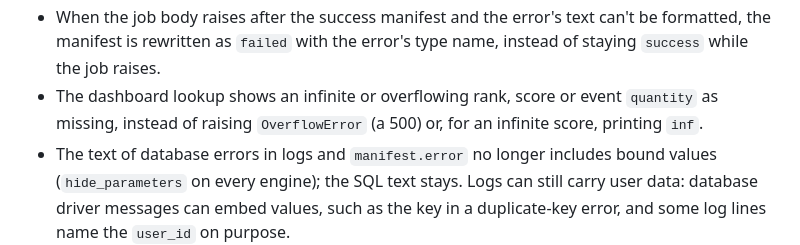
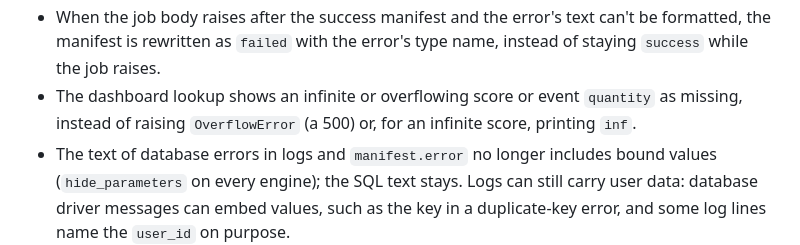
Before and after one commit to torbido-hq/cicerone, a Markdown page: CHANGELOG.md, the part around the change. Rendered like a GitHub page.

Commit message:
CHANGELOG: rank can't reach the overflow through the lookup

```diff
--- a/CHANGELOG.md
+++ b/CHANGELOG.md
@@ -221,8 +221,7 @@ The format is based on [Keep a Changelog](https://keepachangelog.com/en/1.1.0/).
 - When the job body raises after the success manifest and the error's text
   can't be formatted, the manifest is rewritten as `failed` with the error's
   type name, instead of staying `success` while the job raises.
-- The dashboard lookup shows an infinite or overflowing rank, score or event
-  `quantity` as missing, instead of raising `OverflowError` (a 500) or, for an
+- The dashboard lookup shows an infinite or overflowing score or event `quantity` as missing, instead of raising `OverflowError` (a 500) or, for an
   infinite score, printing `inf`.
 - The text of database errors in logs and `manifest.error` no longer includes
   bound values (`hide_parameters` on every engine); the SQL text stays. Logs can
```
